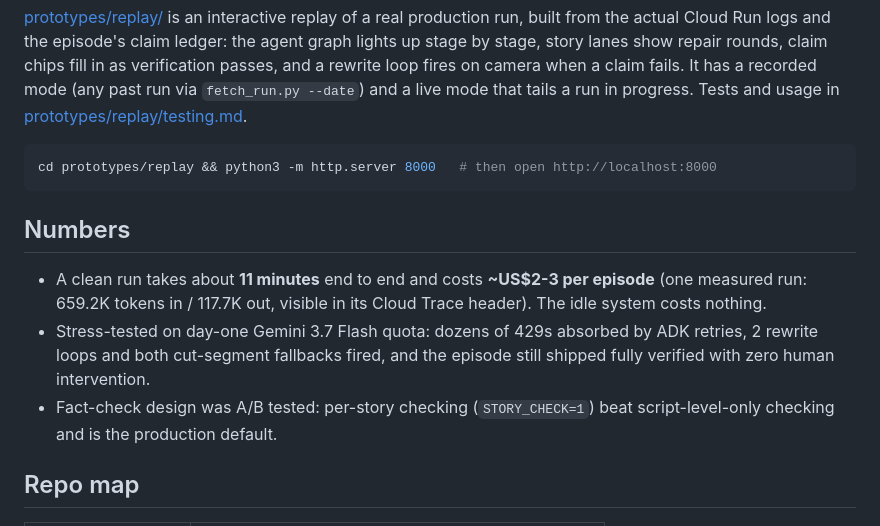
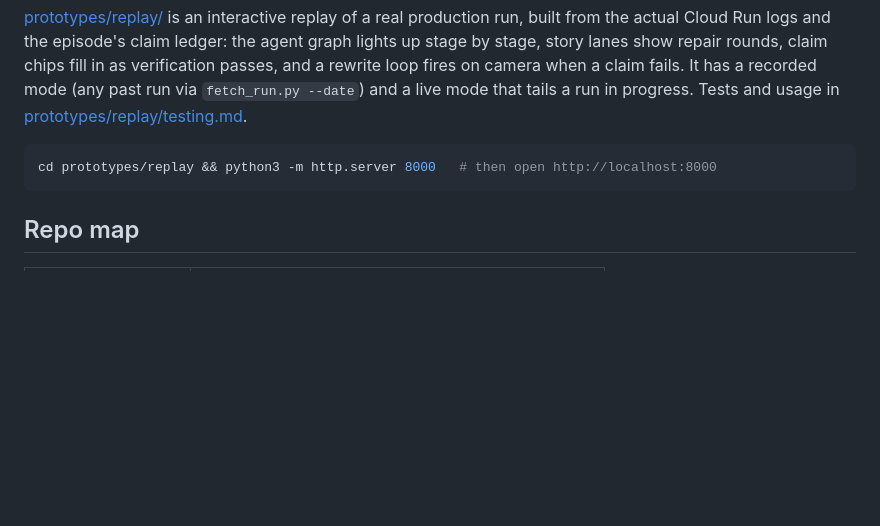
Before and after one commit to ykdojo/hacker-news-digest, a Markdown page: README.md, the part around the change. Rendered like a GitHub page; blank space fills up the shorter version.

Commit message:
Remove Numbers section from README

````diff
--- a/README.md
+++ b/README.md
@@ -40,12 +40,6 @@ cd hacker-news-digest/pipeline
 cd prototypes/replay && python3 -m http.server 8000   # then open http://localhost:8000
 ```
 
-## Numbers
-
-- A clean run takes about **11 minutes** end to end and costs **~US$2-3 per episode** (one measured run: 659.2K tokens in / 117.7K out, visible in its Cloud Trace header). The idle system costs nothing.
-- Stress-tested on day-one Gemini 3.7 Flash quota: dozens of 429s absorbed by ADK retries, 2 rewrite loops and both cut-segment fallbacks fired, and the episode still shipped fully verified with zero human intervention.
-- Fact-check design was A/B tested: per-story checking (`STORY_CHECK=1`) beat script-level-only checking and is the production default.
-
 ## Repo map
 
 | Path | What it is |
````
